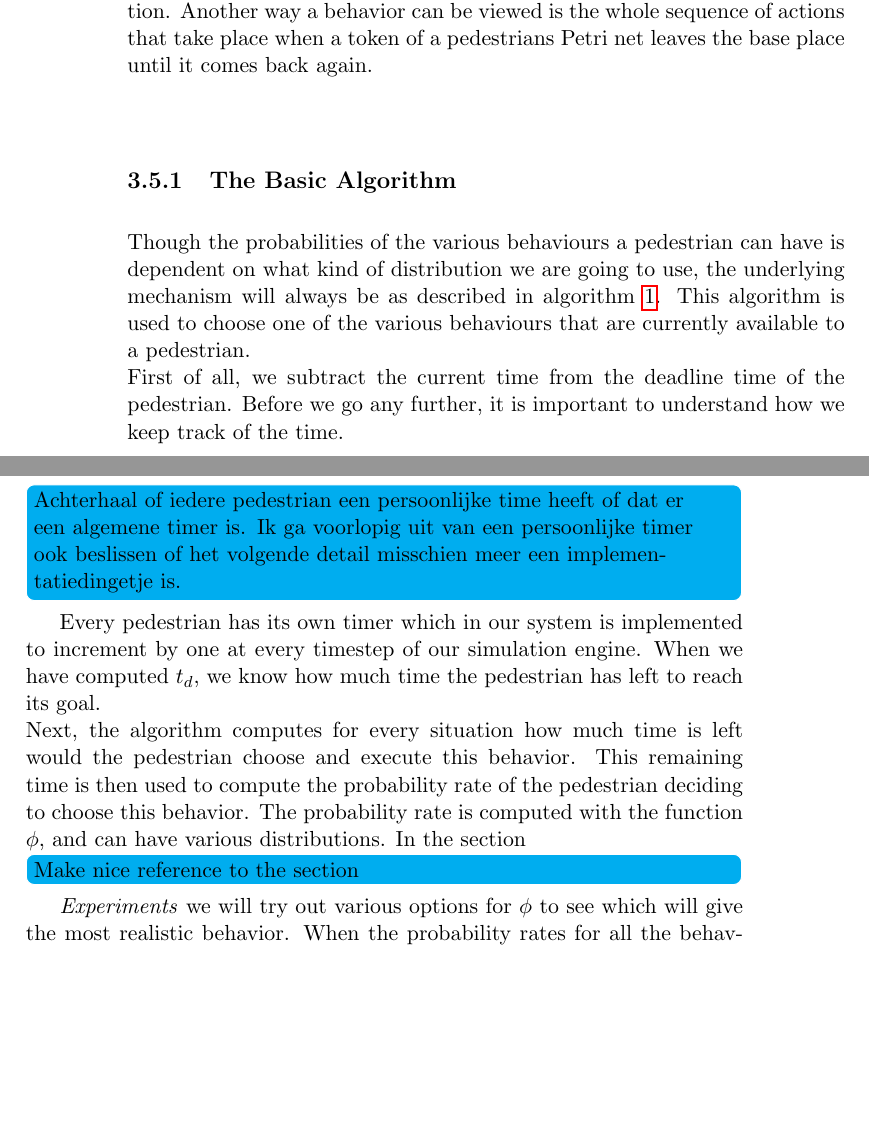
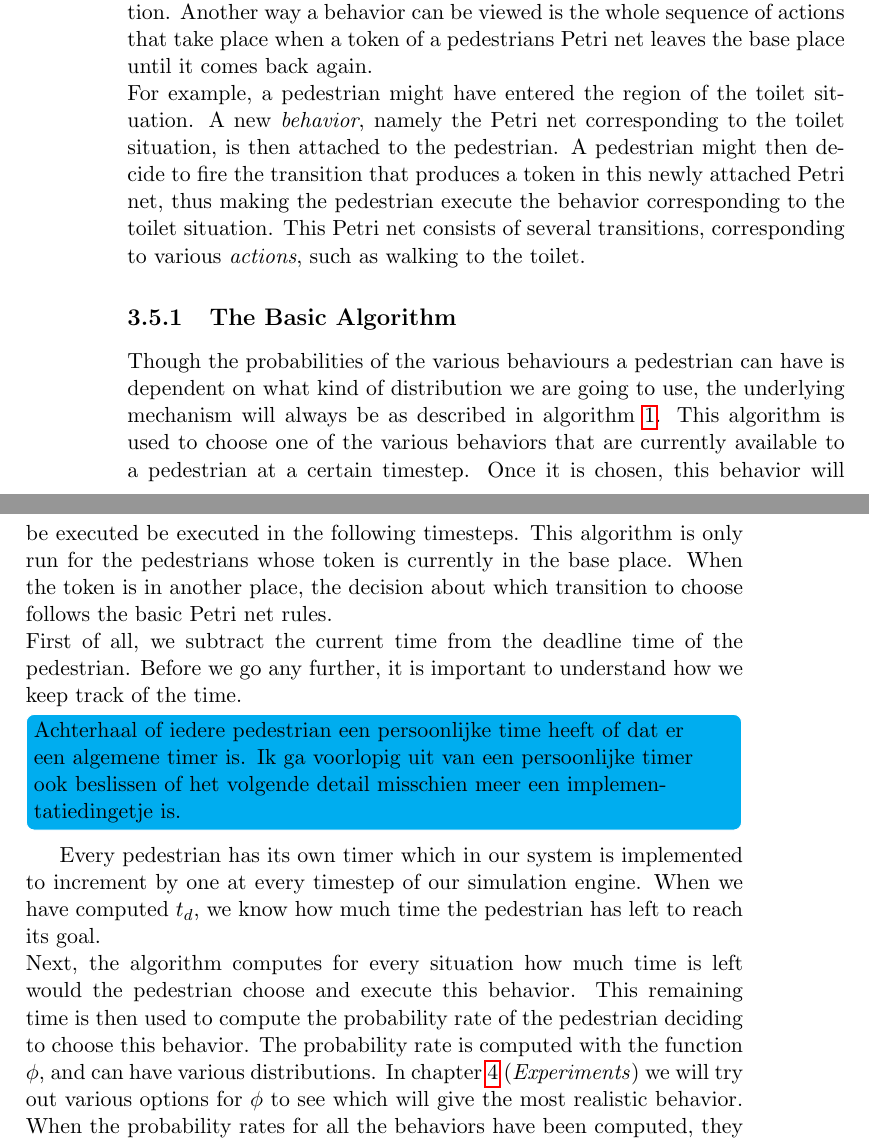
Before and after one commit to dsmits/deadline-driven-behavior, a LaTeX thesis (report/SIMOBS_thesis_merged.tex): two parts of pages 30 and 31 of 69, joined at a grey line, cut so that both start at the same text, the shorter picture padded with empty space. Compiled offline with pdfLaTeX.

Commit message:
- Extended the method section

```diff
--- a/report/SIMOBS_thesis_merged.tex
+++ b/report/SIMOBS_thesis_merged.tex
@@ -4,7 +4,7 @@
 
 \usepackage[colorinlistoftodos, bordercolor=white, backgroundcolor=cyan]{todonotes}
 \usepackage{booktabs}
-\usepackage{hyperref}
+\usepackage{hyperref, comment}
 \usepackage{algpseudocode, algorithm}
 \begin{document}
 
@@ -366,12 +361,13 @@ As one may have noticed, this approach does not give a completely watertight sol
 \todo[inline]{Include Pictures}
 
 \todo[inline]{Maybe put the explanation of the difference between actions aan behaviors at an earlier place?}
-Before we continue it might be necessary to explain what is meant when we talk about behaviors and actions. These two terms are not interchangable. With \emph{actions} we indicate movement of a pedestrian that is described in a single transition in a petrinet. \emph{Behaviors} on the other hand, indicate the whole set of actions that are encompassed within a whole situation. Another way a behavior can be viewed is the whole sequence of actions that take place when a token of a pedestrians Petri net leaves the base place until it comes back again.
+Before we continue it might be necessary to explain what is meant when we talk about behaviors and actions. These two terms are not interchangable. With \emph{actions} we indicate movement of a pedestrian that is described in a single transition in a petrinet. \emph{Behaviors} on the other hand, indicate the whole set of actions that are encompassed within a whole situation. Another way a behavior can be viewed is the whole sequence of actions that take place when a token of a pedestrians Petri net leaves the base place until it comes back again. \\
+For example, a pedestrian might have entered the region of the toilet situation. A new \emph{behavior}, namely the Petri net corresponding to the toilet situation, is then attached to the pedestrian. A pedestrian might then decide to fire the transition that produces a token in this newly attached Petri net, thus making the pedestrian execute the behavior corresponding to the toilet situation. This Petri net consists of several transitions, corresponding to various \emph{actions}, such as walking to the toilet.
 
 \subsection{The Basic Algorithm}
-Though the probabilities of the various behaviours a pedestrian can have is dependent on what kind of distribution we are going to use, the underlying mechanism will always be as described in algorithm \ref{decisionmechanism}. This algorithm is used to choose one of the various behaviours that are currently available to a pedestrian.\\
+Though the probabilities of the various behaviours a pedestrian can have is dependent on what kind of distribution we are going to use, the underlying mechanism will always be as described in algorithm \ref{decisionmechanism}. This algorithm is used to choose one of the various behaviors that are currently available to a pedestrian at a certain timestep. Once it is chosen, this behavior will be executed be executed in the following timesteps. This algorithm is only run for the pedestrians whose token is currently in the base place. When the token is in another place, the decision about which transition to choose follows the basic Petri net rules.\\
 First of all, we subtract the current time from the deadline time of the pedestrian.  Before we go any further, it is important to understand how we keep track of the time. \todo[inline]{Achterhaal of iedere pedestrian een persoonlijke time heeft of dat er een algemene timer is. Ik ga voorlopig uit van een persoonlijke timer ook beslissen of het volgende detail misschien meer een implementatiedingetje is.} Every pedestrian has its own timer which in our system is implemented to increment by one at every timestep of our simulation engine. When we have computed $t_d$, we know how much time the pedestrian has left to reach its goal.\\
-Next, the algorithm computes for every situation how much time is left would the pedestrian choose and execute this behavior. This remaining time is then used to compute the probability rate of the pedestrian deciding to choose this behavior. The probability rate is computed with the function $\phi$, and can have various distributions. In the section \todo[inline]{Make nice reference to the section} \emph{Experiments} we will try out various options for $\phi$ to see which will give the most realistic behavior. When the probability rates for all the behaviors have been computed, they are normalized, and based on the resulting probabilities, one of the behaviors is randomly chosen.
+Next, the algorithm computes for every situation how much time is left would the pedestrian choose and execute this behavior. This remaining time is then used to compute the probability rate of the pedestrian deciding to choose this behavior. The probability rate is computed with the function $\phi$, and can have various distributions. In chapter \ref{chap:experiments} (\emph{Experiments}) we will try out various options for $\phi$ to see which will give the most realistic behavior. When the probability rates for all the behaviors have been computed, they are normalized, and based on the resulting probabilities, one of the behaviors is randomly chosen.
 
 \todo[inline]{Check if it's the right way around (afteller of opteller)}
 \todo[inline]{Improve structure}
```
Also changed, not shown: report/SIMOBS_thesis_merged.pdf, report/SIMOBS_thesis_merged.tex (14 more changed lines), 5 other files.
